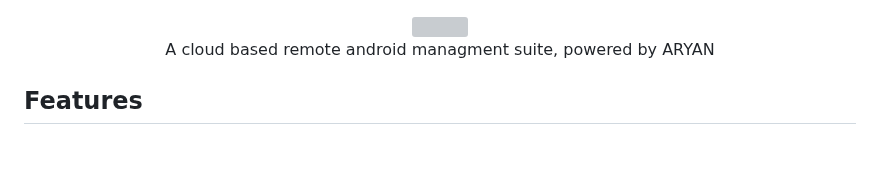
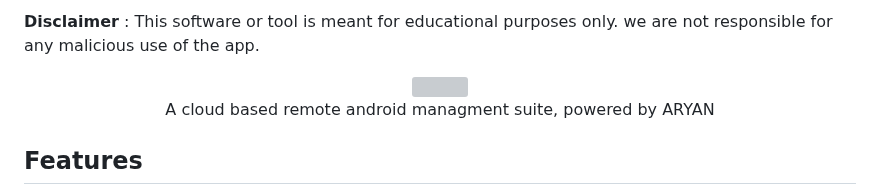
Before and after one commit to AryanVBW/ANDRO, a Markdown page: README.md, the part around the change. Rendered like a GitHub page; blank space fills up the shorter version; grey boxes are pictures that could not be loaded.

```diff
--- a/README.md
+++ b/README.md
@@ -1,4 +1,4 @@
-
+**Disclaimer** : This software or tool is meant for educational purposes only. we are not responsible for any malicious use of the app.
 <p align="center">
 <img src="https://github.com/AryanVBW/kali-Linux-Android/releases/download/1/removebackground.png" height="150"><br>
 A cloud based remote android managment suite, powered by ARYAN
```
